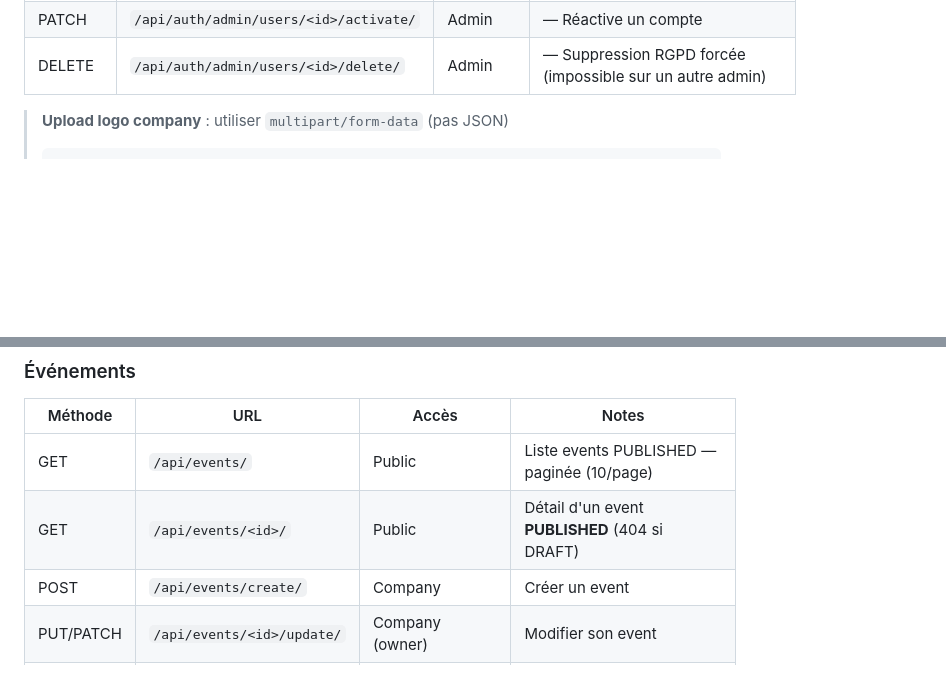
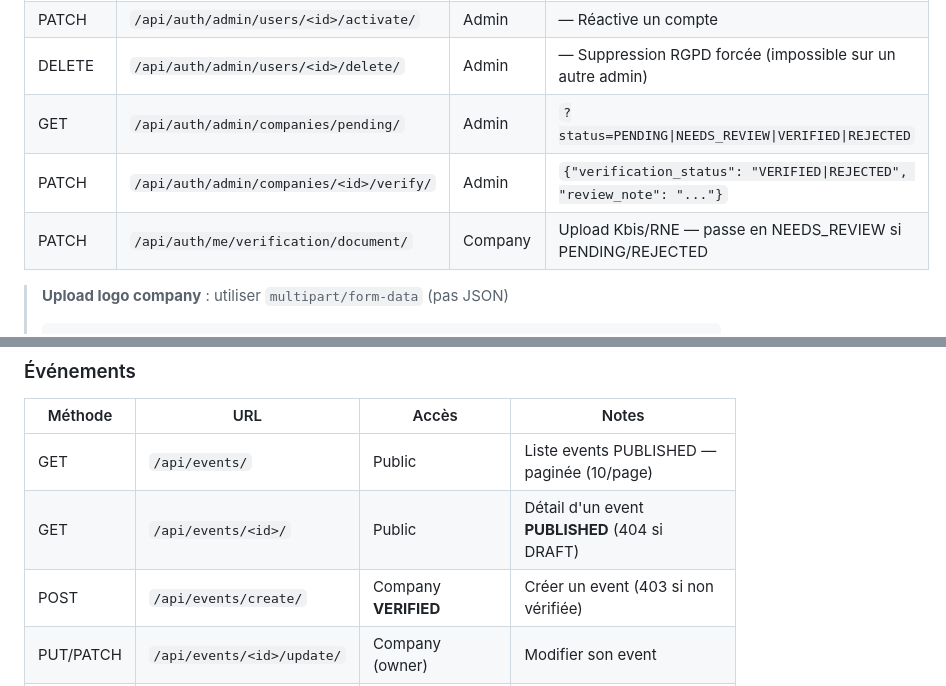
Before and after one commit to thmsgo18/Neurovent, a Markdown page: backend-django/README.md, 2 parts joined by grey strips. GitHub-like rendering; blank space fills up the shorter version.

````diff
--- a/backend-django/README.md
+++ b/backend-django/README.md
@@ -192,6 +192,9 @@ Les tokens access expirent après **2 heures**. Utiliser `/api/auth/token/refres
 | PATCH | `/api/auth/admin/users/<id>/suspend/` | Admin | — Suspend un compte |
 | PATCH | `/api/auth/admin/users/<id>/activate/` | Admin | — Réactive un compte |
 | DELETE | `/api/auth/admin/users/<id>/delete/` | Admin | — Suppression RGPD forcée (impossible sur un autre admin) |
+| GET | `/api/auth/admin/companies/pending/` | Admin | `?status=PENDING\|NEEDS_REVIEW\|VERIFIED\|REJECTED` |
+| PATCH | `/api/auth/admin/companies/<id>/verify/` | Admin | `{"verification_status": "VERIFIED\|REJECTED", "review_note": "..."}` |
+| PATCH | `/api/auth/me/verification/document/` | Company | Upload Kbis/RNE — passe en NEEDS_REVIEW si PENDING/REJECTED |
 
 > **Upload logo company** : utiliser `multipart/form-data` (pas JSON)
 > ```bash
@@ -204,7 +207,7 @@ Les tokens access expirent après **2 heures**. Utiliser `/api/auth/token/refres
 |---------|-----|-------|-------|
 | GET | `/api/events/` | Public | Liste events PUBLISHED — paginée (10/page) |
 | GET | `/api/events/<id>/` | Public | Détail d'un event **PUBLISHED** (404 si DRAFT) |
-| POST | `/api/events/create/` | Company | Créer un event |
+| POST | `/api/events/create/` | Company **VERIFIED** | Créer un event (403 si non vérifiée) |
 | PUT/PATCH | `/api/events/<id>/update/` | Company (owner) | Modifier son event |
 | DELETE | `/api/events/<id>/delete/` | Company (owner) | Supprimer son event |
 | GET | `/api/events/my-events/` | Company | Tous ses events (tous statuts, y compris DRAFT) |
````
Also changed, not shown: other parts of backend-django/README.md (+37 -2 lines), CLAUDE.md (+25 -2 lines), README.md (+16 -5 lines).
